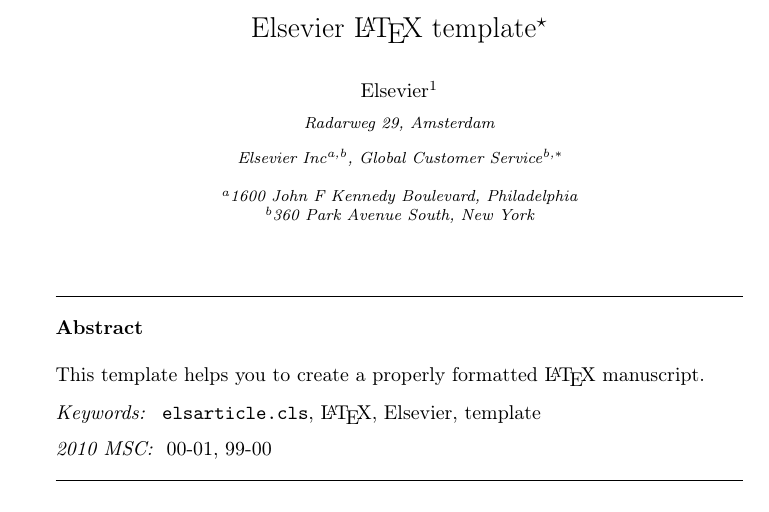
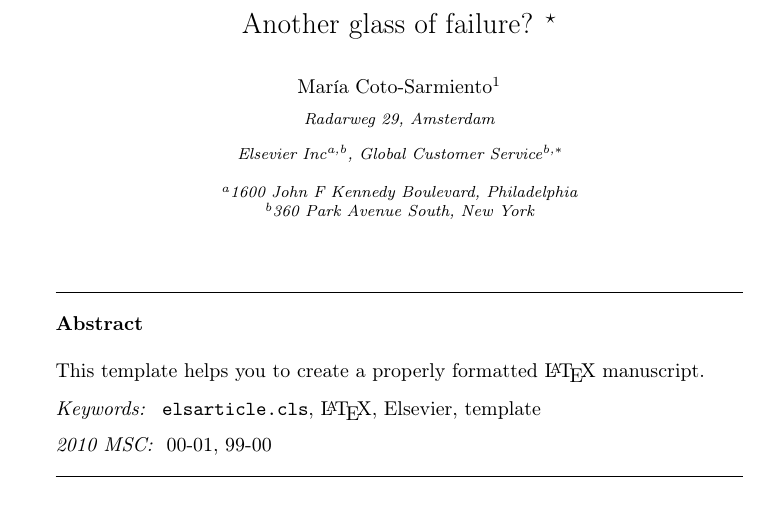
Before and after one commit to Mcotsar/Paper, a LaTeX paper (elsarticle-template.tex): part of page 1 of 9, cut at the place of the change. Compiled offline with pdfLaTeX.

Commit message:
changes introduction

```diff
--- a/elsarticle-template.tex
+++ b/elsarticle-template.tex
@@ -41,11 +41,11 @@
 
 \begin{frontmatter}
 
-\title{Elsevier \LaTeX\ template\tnoteref{mytitlenote}}
+\title{Another glass of failure? \tnoteref{mytitlenote}}
 \tnotetext[mytitlenote]{Fully documented templates are available in the elsarticle package on \href{http://www.ctan.org/tex-archive/macros/latex/contrib/elsarticle}{CTAN}.}
 
 %% Group authors per affiliation:
-\author{Elsevier\fnref{myfootnote}}
+\author{Mar\'ia Coto-Sarmiento\fnref{myfootnote}}
 \address{Radarweg 29, Amsterdam}
 \fntext[myfootnote]{Since 1880.}
 
```
